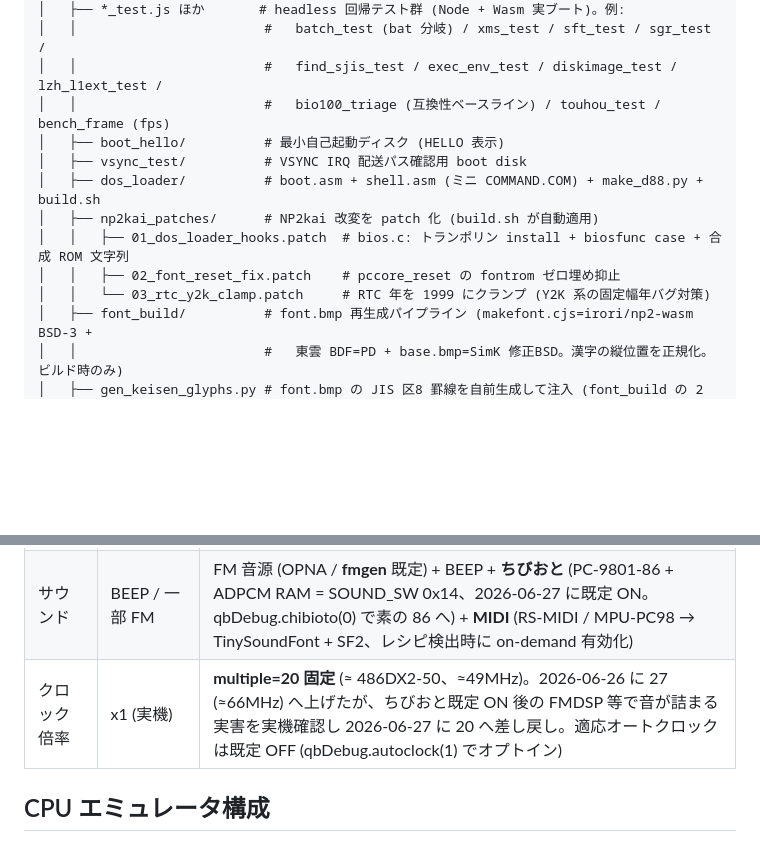
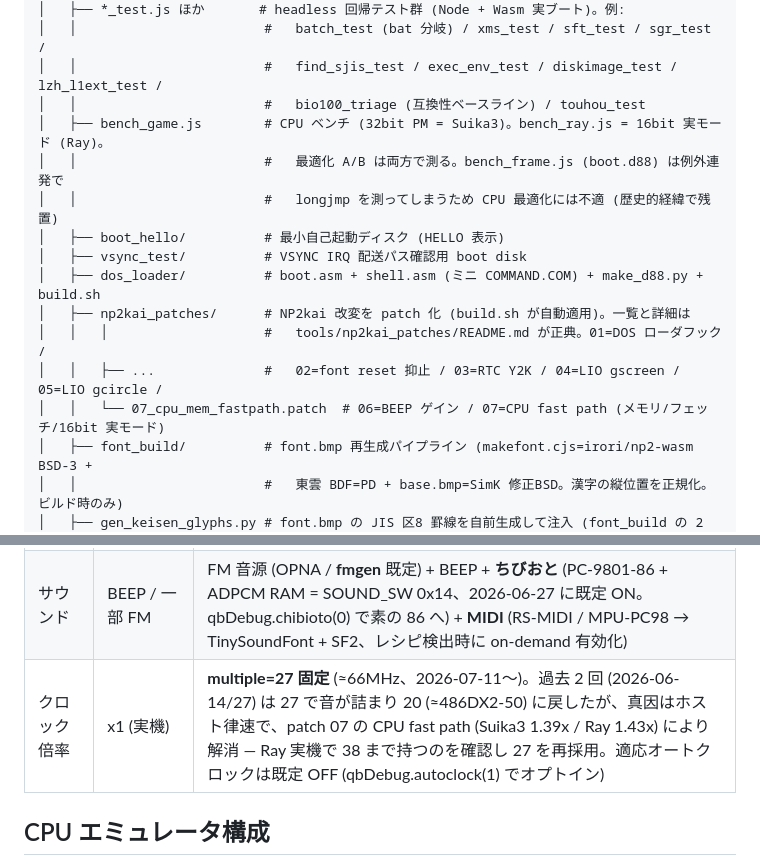
Before and after one commit to msonrm/quubee, a Markdown page: docs/structure.md, 2 parts joined by grey strips. Rendered like a GitHub page; blank space fills up the shorter version.

Commit message:
docs(structure): クロック既定 27 と patch 一覧・ベンチ体制を現状に同期
- クロック倍率の行を multiple=27 (2026-07-11 再採用、真因=ホスト律速の解消) へ
- np2kai_patches の一覧が 03 で止まっていたのを README.md 正典参照 + 01-07 要約に
- bench_game/bench_ray (CPU A/B は両方) と bench_frame の不適合を記載

Co-Authored-By: Claude Fable 5 <noreply@anthropic.com>

```diff
--- a/docs/structure.md
+++ b/docs/structure.md
@@ -66,14 +66,17 @@ qb/
 │   ├── *_test.js ほか       # headless 回帰テスト群 (Node + Wasm 実ブート)。例:
 │   │                        #   batch_test (bat 分岐) / xms_test / sft_test / sgr_test /
 │   │                        #   find_sjis_test / exec_env_test / diskimage_test / lzh_l1ext_test /
-│   │                        #   bio100_triage (互換性ベースライン) / touhou_test / bench_frame (fps)
+│   │                        #   bio100_triage (互換性ベースライン) / touhou_test
+│   ├── bench_game.js        # CPU ベンチ (32bit PM = Suika3)。bench_ray.js = 16bit 実モード (Ray)。
+│   │                        #   最適化 A/B は両方で測る。bench_frame.js (boot.d88) は例外連発で
+│   │                        #   longjmp を測ってしまうため CPU 最適化には不適 (歴史的経緯で残置)
 │   ├── boot_hello/          # 最小自己起動ディスク (HELLO 表示)
 │   ├── vsync_test/          # VSYNC IRQ 配送パス確認用 boot disk
 │   ├── dos_loader/          # boot.asm + shell.asm (ミニ COMMAND.COM) + make_d88.py + build.sh
-│   ├── np2kai_patches/      # NP2kai 改変を patch 化 (build.sh が自動適用)
-│   │   ├── 01_dos_loader_hooks.patch  # bios.c: トランポリン install + biosfunc case + 合成 ROM 文字列
-│   │   ├── 02_font_reset_fix.patch    # pccore_reset の fontrom ゼロ埋め抑止
-│   │   └── 03_rtc_y2k_clamp.patch     # RTC 年を 1999 にクランプ (Y2K 系の固定幅年バグ対策)
+│   ├── np2kai_patches/      # NP2kai 改変を patch 化 (build.sh が自動適用)。一覧と詳細は
+│   │   │                    #   tools/np2kai_patches/README.md が正典。01=DOS ローダフック /
+│   │   ├── ...              #   02=font reset 抑止 / 03=RTC Y2K / 04=LIO gscreen / 05=LIO gcircle /
+│   │   └── 07_cpu_mem_fastpath.patch  # 06=BEEP ゲイン / 07=CPU fast path (メモリ/フェッチ/16bit 実モード)
 │   ├── font_build/          # font.bmp 再生成パイプライン (makefont.cjs=irori/np2-wasm BSD-3 +
 │   │                        #   東雲 BDF=PD + base.bmp=SimK 修正BSD。漢字の縦位置を正規化。ビルド時のみ)
 │   ├── gen_keisen_glyphs.py # font.bmp の JIS 区8 罫線を自前生成して注入 (font_build の 2 段目・意図的拡張)
@@ -111,7 +114,7 @@ qb/
 | 拡張メモリ | 数MB | 32MB (XMS 3.0 HLE で EMB として供給) |
 | グラフィック | 640×400 / 16色 | 同 + PEGC 256 色対応 |
 | サウンド | BEEP / 一部 FM | FM 音源 (OPNA / **fmgen** 既定) + BEEP + **ちびおと** (PC-9801-86 + ADPCM RAM = SOUND_SW 0x14、2026-06-27 に既定 ON。qbDebug.chibioto(0) で素の 86 へ) + **MIDI** (RS-MIDI / MPU-PC98 → TinySoundFont + SF2、レシピ検出時に on-demand 有効化) |
-| クロック倍率 | x1 (実機) | **multiple=20 固定** (≈ 486DX2-50、≈49MHz)。2026-06-26 に 27 (≈66MHz) へ上げたが、ちびおと既定 ON 後の FMDSP 等で音が詰まる実害を実機確認し 2026-06-27 に 20 へ差し戻し。適応オートクロックは既定 OFF (qbDebug.autoclock(1) でオプトイン) |
+| クロック倍率 | x1 (実機) | **multiple=27 固定** (≈66MHz、2026-07-11〜)。過去 2 回 (2026-06-14/27) は 27 で音が詰まり 20 (≈486DX2-50) に戻したが、真因はホスト律速で、patch 07 の CPU fast path (Suika3 1.39x / Ray 1.43x) により解消 — Ray 実機で 38 まで持つのを確認し 27 を再採用。適応オートクロックは既定 OFF (qbDebug.autoclock(1) でオプトイン) |
 
 ## CPU エミュレータ構成
 
```
